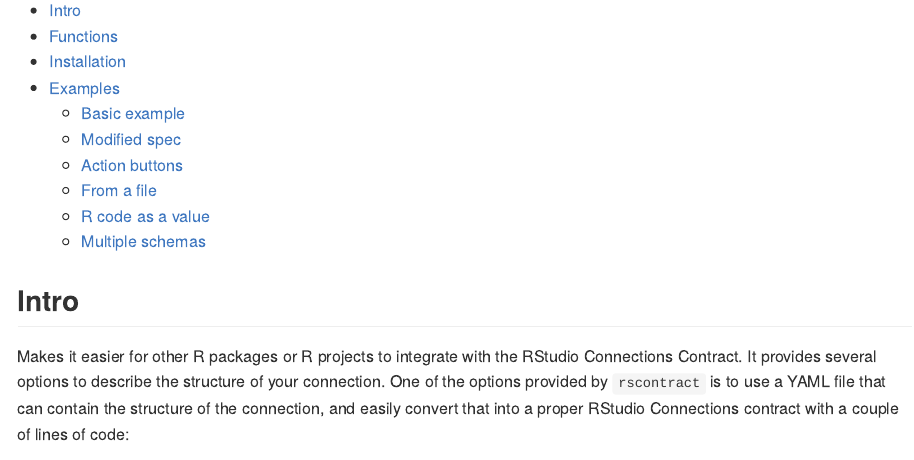
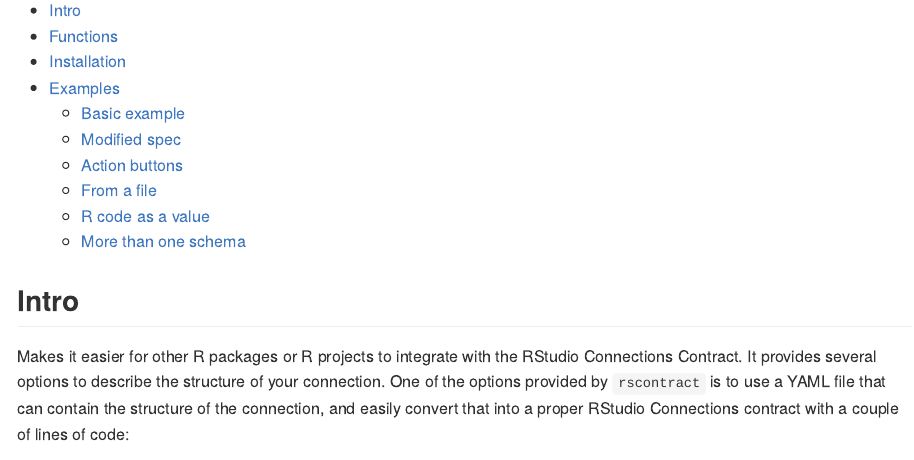
Before and after one commit to rstudio/rscontract, an R Markdown document (README.Rmd): the page in a window 1100 px wide, from 110 px down. The pictures show the output file README.md that the author committed with the source, drawn offline in the style of GitHub; badge pictures from the web are left out.

Commit message:
Spell check

```diff
--- a/README.Rmd
+++ b/README.Rmd
@@ -56,7 +56,7 @@ toc <- function() {
     - [Action buttons](#action-buttons)
     - [From a file](#from-a-file)
     - [R code as a value](#r-code-as-a-value)
-    - [Multiple schemas](#multiple-schemas)
+    - [More than one schema](#more-than-one-schema)
 
 ## Intro
 
```
Also changed, not shown: R/rscontract_ide.R (+1 -1 lines), R/rscontract_spec.R (+1 -1 lines), README.md, README.Rmd (2 more changed lines), 7 other files.
